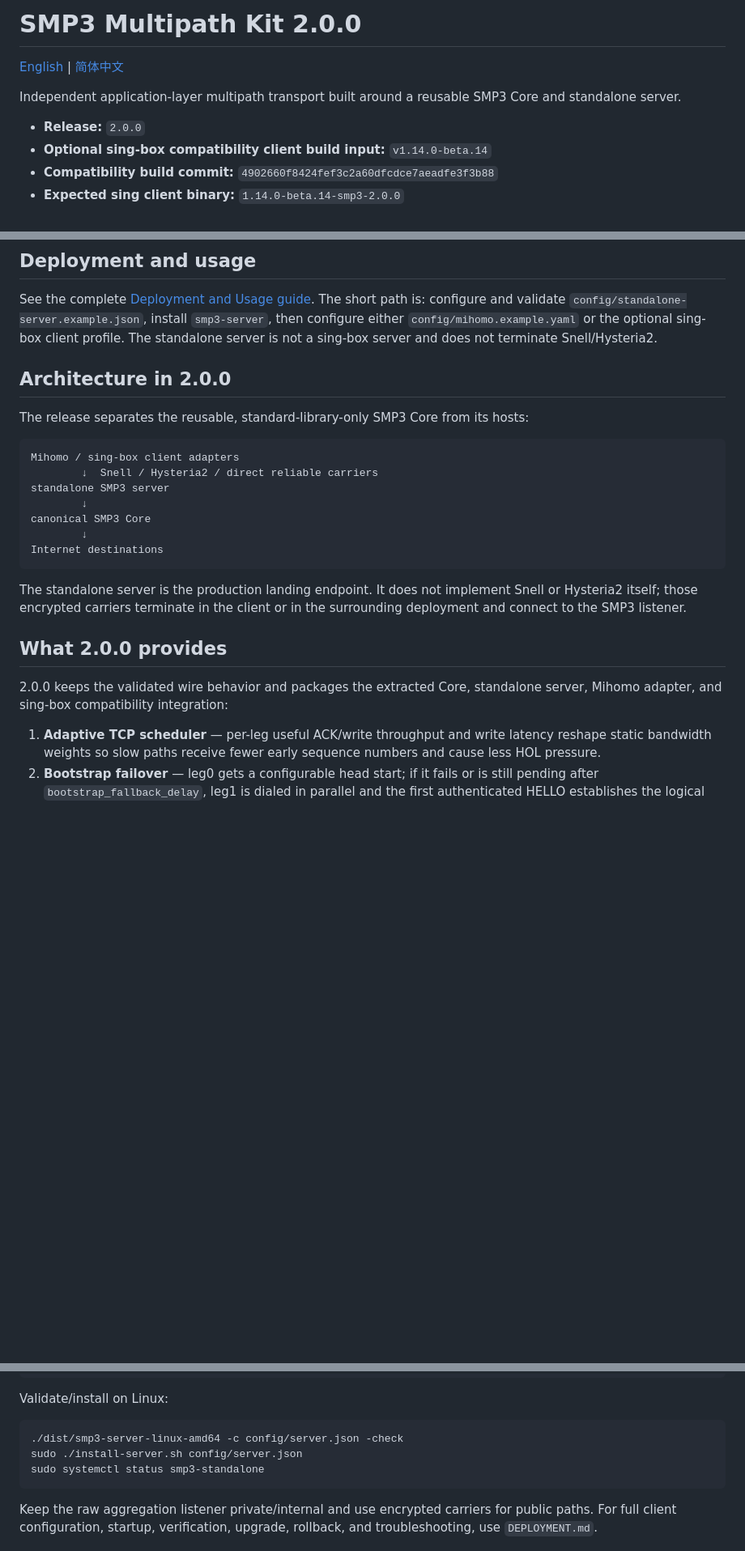
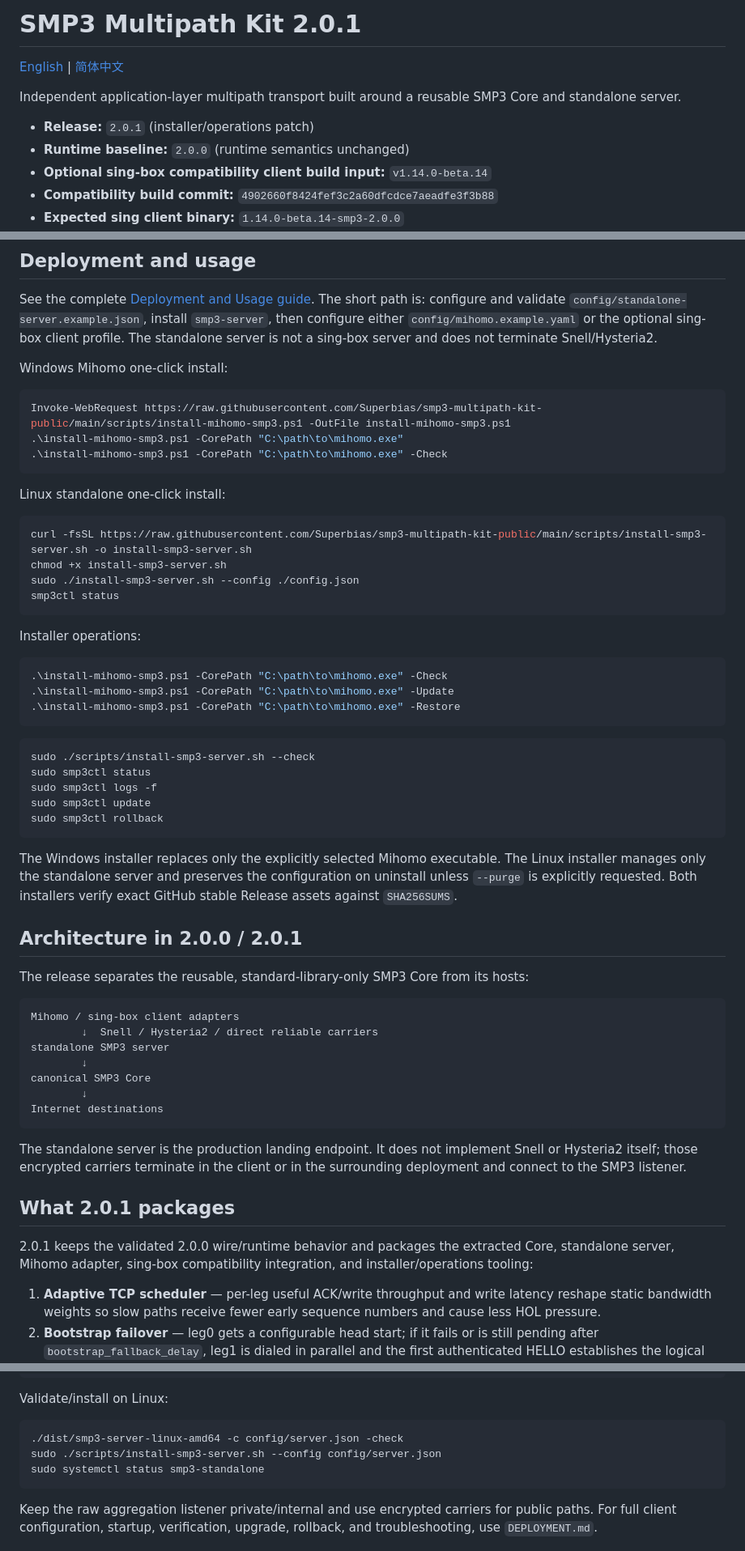
Before and after one commit to Superbias/smp3-multipath-kit-public, a Markdown page: README.md, 3 parts joined by grey strips. Shown at 81% size. Drawn GitHub-style; blank space fills up the shorter version.

Commit message:
release: sync SMP3 2.0.1 files (README.md)

````diff
--- a/README.md
+++ b/README.md
@@ -1,10 +1,11 @@
-# SMP3 Multipath Kit 2.0.0
+# SMP3 Multipath Kit 2.0.1
 
 [English](README.md) | [简体中文](README-zh_CN.md)
 
 Independent application-layer multipath transport built around a reusable SMP3 Core and standalone server.
 
-- **Release:** `2.0.0`
+- **Release:** `2.0.1` (installer/operations patch)
+- **Runtime baseline:** `2.0.0` (runtime semantics unchanged)
 - **Optional sing-box compatibility client build input:** `v1.14.0-beta.14`
 - **Compatibility build commit:** `4902660f8424fef3c2a60dfcdce7aeadfe3f3b88`
 - **Expected sing client binary:** `1.14.0-beta.14-smp3-2.0.0`
@@ -22,7 +23,45 @@ is: configure and validate `config/standalone-server.example.json`, install
 optional sing-box client profile. The standalone server is not a sing-box
 server and does not terminate Snell/Hysteria2.
 
-## Architecture in 2.0.0
+Windows Mihomo one-click install:
+
+```powershell
+Invoke-WebRequest https://raw.githubusercontent.com/Superbias/smp3-multipath-kit-public/main/scripts/install-mihomo-smp3.ps1 -OutFile install-mihomo-smp3.ps1
+.\install-mihomo-smp3.ps1 -CorePath "C:\path\to\mihomo.exe"
+.\install-mihomo-smp3.ps1 -CorePath "C:\path\to\mihomo.exe" -Check
+```
+
+Linux standalone one-click install:
+
+```bash
+curl -fsSL https://raw.githubusercontent.com/Superbias/smp3-multipath-kit-public/main/scripts/install-smp3-server.sh -o install-smp3-server.sh
+chmod +x install-smp3-server.sh
+sudo ./install-smp3-server.sh --config ./config.json
+smp3ctl status
+```
+
+Installer operations:
+
+```powershell
+.\install-mihomo-smp3.ps1 -CorePath "C:\path\to\mihomo.exe" -Check
+.\install-mihomo-smp3.ps1 -CorePath "C:\path\to\mihomo.exe" -Update
+.\install-mihomo-smp3.ps1 -CorePath "C:\path\to\mihomo.exe" -Restore
+```
+
+```bash
+sudo ./scripts/install-smp3-server.sh --check
+sudo smp3ctl status
+sudo smp3ctl logs -f
+sudo smp3ctl update
+sudo smp3ctl rollback
+```
+
+The Windows installer replaces only the explicitly selected Mihomo executable.
+The Linux installer manages only the standalone server and preserves the
+configuration on uninstall unless `--purge` is explicitly requested. Both
+installers verify exact GitHub stable Release assets against `SHA256SUMS`.
+
+## Architecture in 2.0.0 / 2.0.1
 
 The release separates the reusable, standard-library-only SMP3 Core from its hosts:
 
@@ -40,10 +79,11 @@ The standalone server is the production landing endpoint. It does not implement
 Snell or Hysteria2 itself; those encrypted carriers terminate in the client or
 in the surrounding deployment and connect to the SMP3 listener.
 
-## What 2.0.0 provides
+## What 2.0.1 packages
 
-2.0.0 keeps the validated wire behavior and packages the extracted Core,
-standalone server, Mihomo adapter, and sing-box compatibility integration:
+2.0.1 keeps the validated 2.0.0 wire/runtime behavior and packages the
+extracted Core, standalone server, Mihomo adapter, sing-box compatibility
+integration, and installer/operations tooling:
 
 1. **Adaptive TCP scheduler** — per-leg useful ACK/write throughput and write latency reshape static bandwidth weights so slow paths receive fewer early sequence numbers and cause less HOL pressure.
 2. **Bootstrap failover** — leg0 gets a configurable head start; if it fails or is still pending after `bootstrap_fallback_delay`, leg1 is dialed in parallel and the first authenticated HELLO establishes the logical session.
@@ -185,7 +225,7 @@ Validate/install on Linux:
 
 ```bash
 ./dist/smp3-server-linux-amd64 -c config/server.json -check
-sudo ./install-server.sh config/server.json
+sudo ./scripts/install-smp3-server.sh --config config/server.json
 sudo systemctl status smp3-standalone
 ```
 
````
